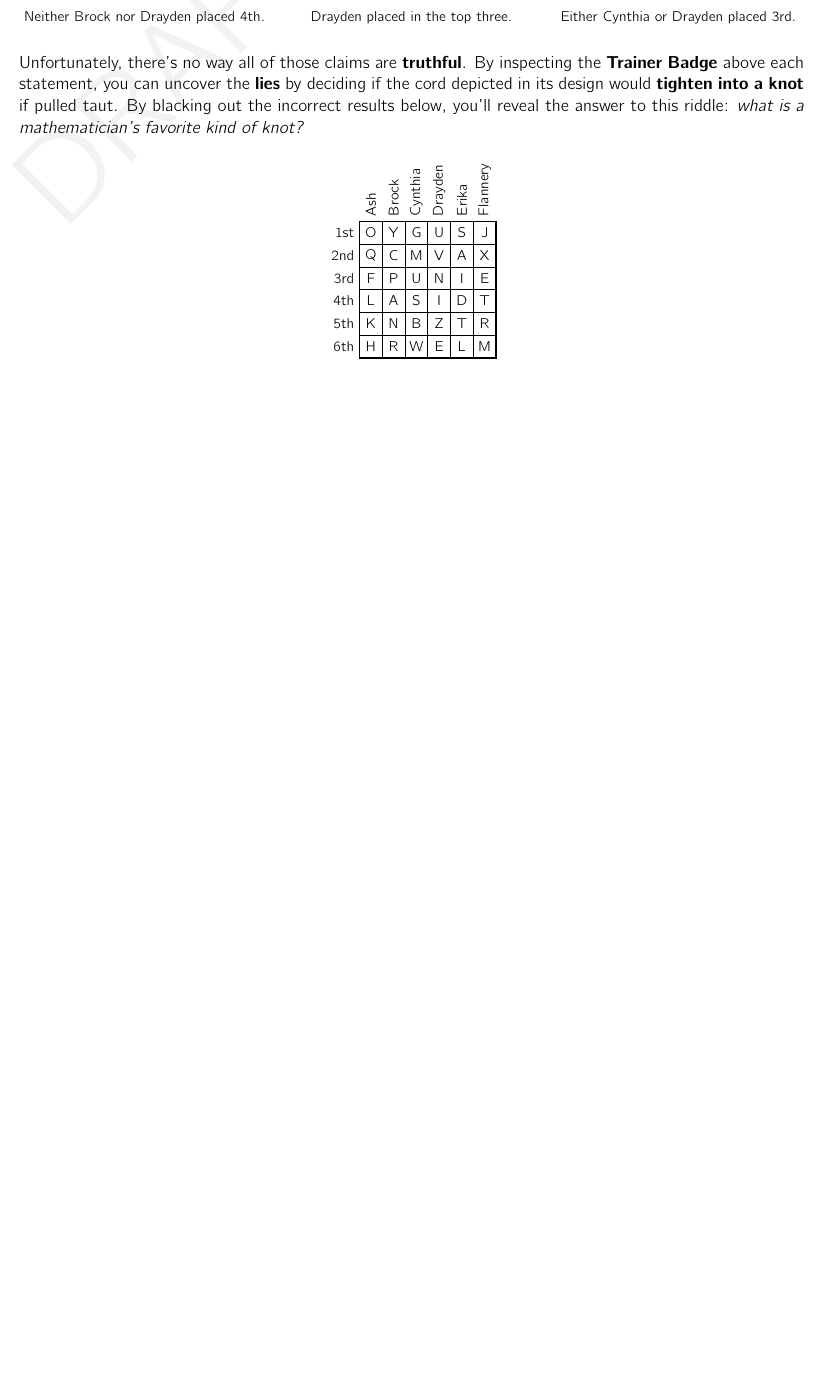
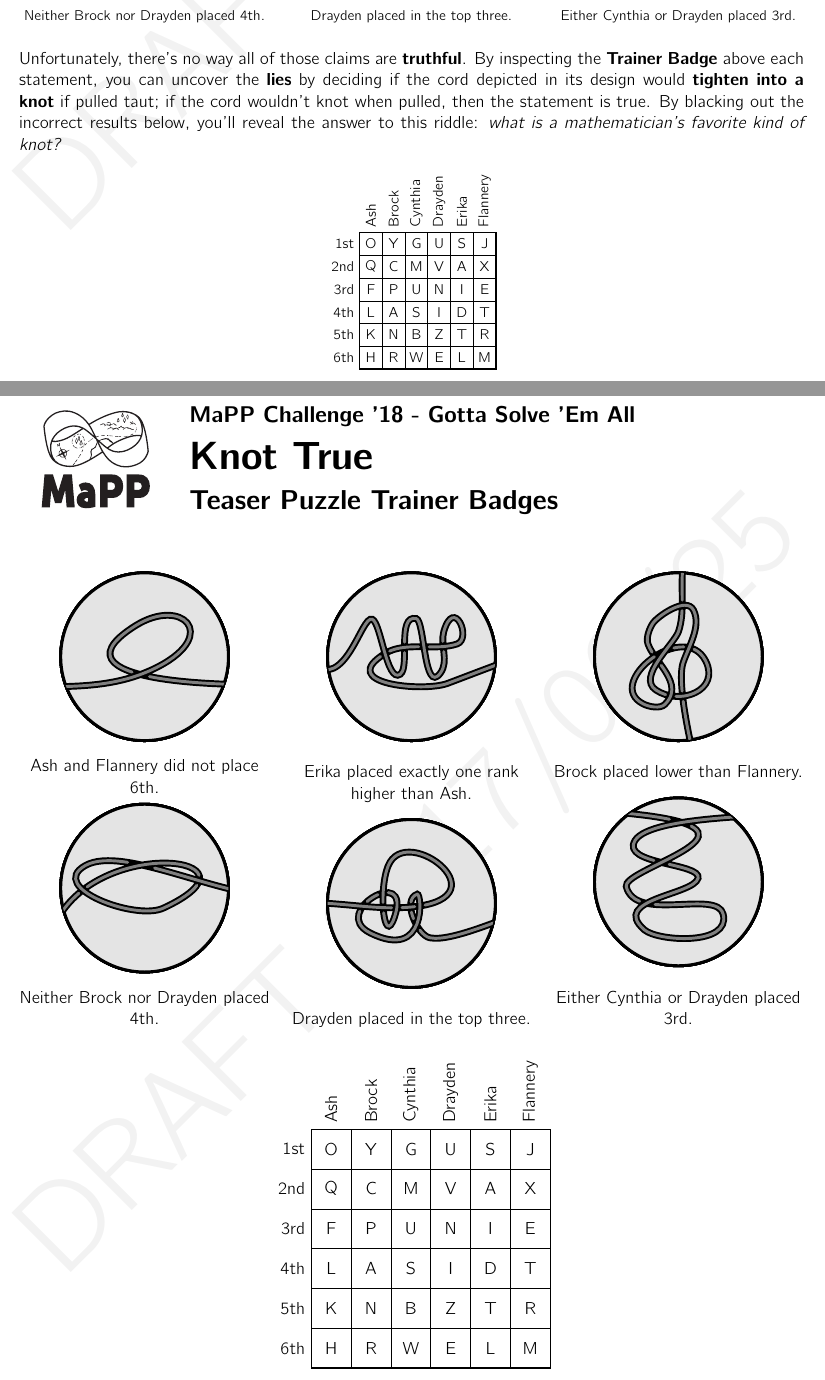
Before and after one commit to MaPPmath/challenge18, a LaTeX document (mapp-challenge-18-game-book.tex, which reads teaser/puzzle.tex): part of page 41 of 46 before the commit and two parts of pages 41 and 42 of 47 after it, the two joined at a grey line, cut so that both start at the same text, the shorter picture padded with empty space. Compiled offline with pdfLaTeX.

Commit message:
revise teaser puzzle

```diff
--- a/teaser/puzzle.tex
+++ b/teaser/puzzle.tex
@@ -50,12 +50,79 @@ You have been told the following facts about these results:
 Unfortunately, there's no way all of those claims are \textbf{truthful}.
 By inspecting the \textbf{Trainer Badge} above each statement, you can uncover
 the \textbf{lies} by deciding if the cord depicted in its design would
-\textbf{tighten into a knot} if pulled taut. By blacking out the incorrect
+\textbf{tighten into a knot} if pulled taut; if the cord wouldn't knot when
+pulled, then the statement is true. By blacking out the incorrect
 results below, you'll reveal the answer to this riddle: \textit{what is a
 mathematician's favorite kind of knot?}
 
 \begin{center}\footnotesize
 \begin{tikzpicture}[x=0.2in,y=0.2in]
+  \draw[thick] (0,0) rectangle (6,6);
+  \draw[step=1] (0,0) grid (6,6);
+  \node[anchor=south] at (0.5,6) {\rotatebox{90}{Ash}};
+  \node[anchor=south] at (1.5,6) {\rotatebox{90}{Brock}};
+  \node[anchor=south] at (2.5,6) {\rotatebox{90}{Cynthia}};
+  \node[anchor=south] at (3.5,6) {\rotatebox{90}{Drayden}};
+  \node[anchor=south] at (4.5,6) {\rotatebox{90}{Erika}};
+  \node[anchor=south] at (5.5,6) {\rotatebox{90}{Flannery}};
+  \node[anchor=east] at (0,5.5) {1st};
+  \node[anchor=east] at (0,4.5) {2nd};
+  \node[anchor=east] at (0,3.5) {3rd};
+  \node[anchor=east] at (0,2.5) {4th};
+  \node[anchor=east] at (0,1.5) {5th};
+  \node[anchor=east] at (0,0.5) {6th};
+  \foreach \letters [count=\i] in {
+    {O,Y,G,U,S,J},
+    {Q,C,M,V,A,X},
+    {F,P,U,N,I,E},
+    {L,A,S,I,D,T},
+    {K,N,B,Z,T,R},
+    {H,R,W,E,L,M},
+  } {
+    \foreach \letter [count=\j] in \letters {
+      \node at ($(\j.5,-\i.5)+(-1,7)$) {\letter};
+    }
+  }
+\end{tikzpicture}
+\end{center}
+
+\phWorksheet{Teaser Puzzle Trainer Badges}
+
+\begin{multicols}{3}
+  \begin{center}
+    \includegraphics[width=1.5in]{assets/unknot1.pdf}
+
+    Ash and Flannery did not place 6th.
+
+
+    \includegraphics[width=1.5in]{assets/knot1.pdf}
+
+    Neither Brock nor Drayden placed 4th.
+
+
+    \includegraphics[width=1.5in]{assets/unknot2.pdf}
+
+    Erika placed exactly one rank higher than Ash.
+
+
+    \includegraphics[width=1.5in]{assets/knot2.pdf}
+
+    Drayden placed in the top three.
+
+
+    \includegraphics[width=1.5in]{assets/knot3.pdf}
+
+    Brock placed lower than Flannery.
+
+
+    \includegraphics[width=1.5in]{assets/unknot3.pdf}
+
+    Either Cynthia or Drayden placed 3rd.
+  \end{center}
+\end{multicols}
+
+\begin{center}
+\begin{tikzpicture}[x=0.35in,y=0.35in]
   \draw[thick] (0,0) rectangle (6,6);
   \draw[step=1] (0,0) grid (6,6);
   \node[anchor=south] at (0.5,6) {\rotatebox{90}{Ash}};
```
Also changed, not shown: mapp-challenge-18-game-book.pdf, teaser/puzzle.tex (2 more changed lines).
